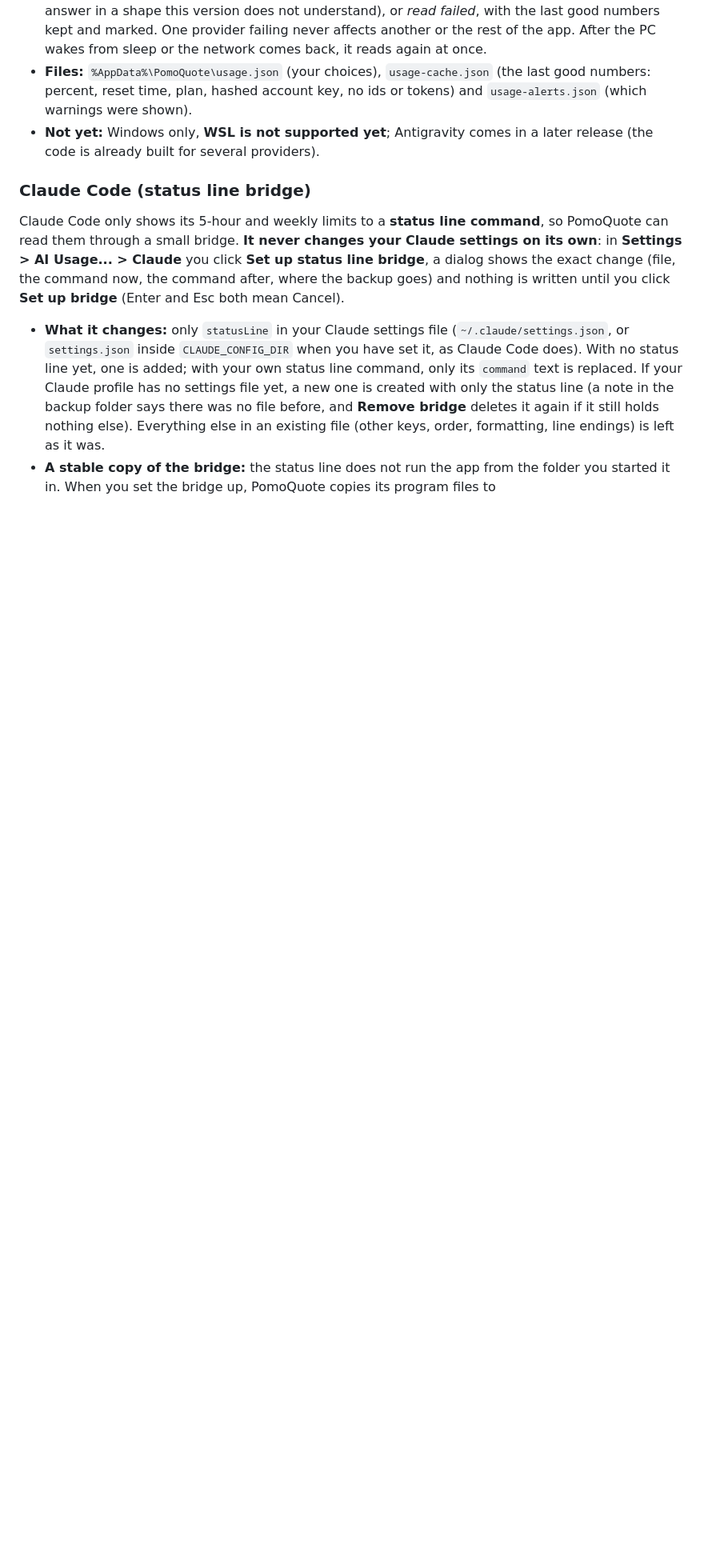
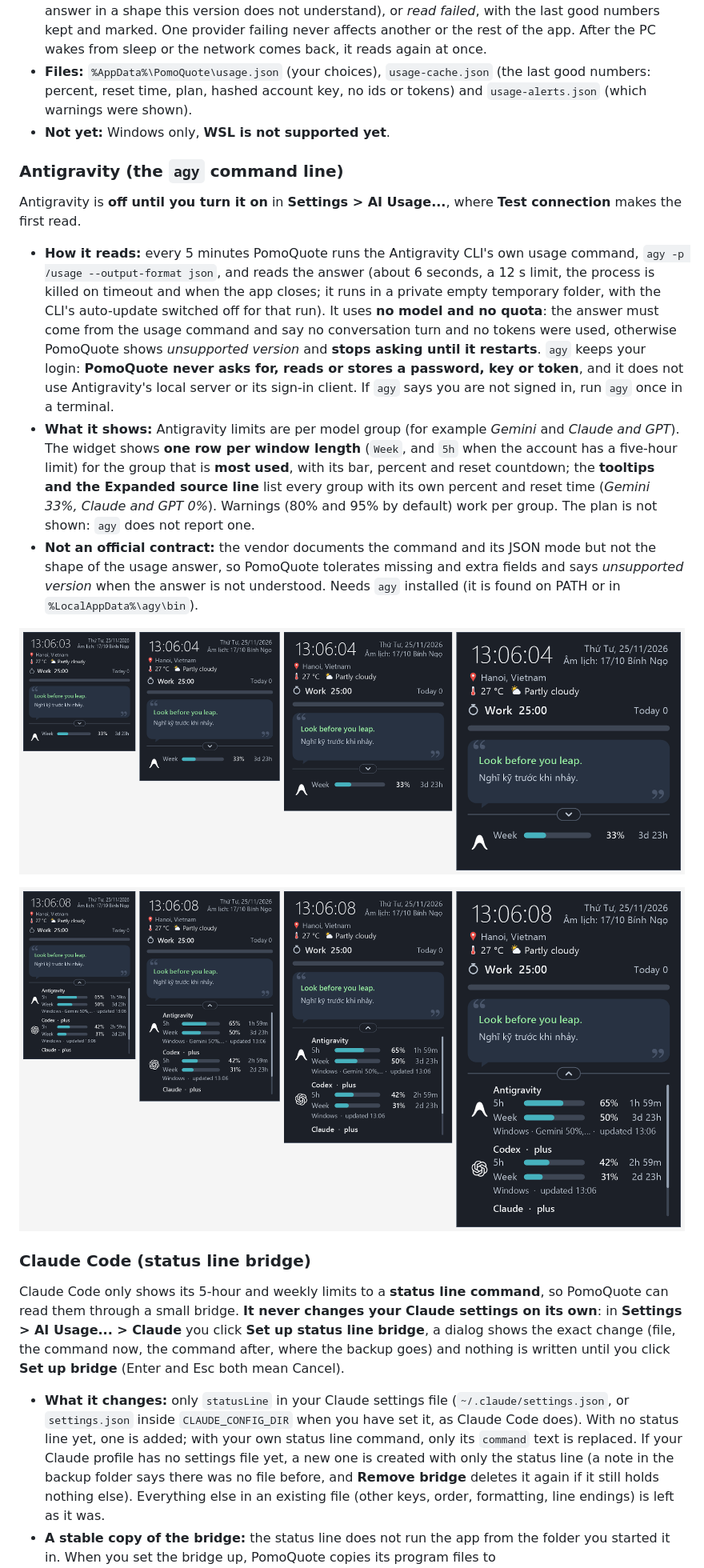
Before and after one commit to quanap5/PomoQuote, a Markdown page: README.md, the part around one of its changes. Shown at 80% size. Drawn GitHub-style; pictures changed too: Assets/AiUsage/preview-antigravity-compact-scales-100-125-150-200.png (added), Assets/AiUsage/preview-antigravity-expanded-scales-100-125-150-200.png (added); blank space fills up the shorter version.

```diff
--- a/README.md
+++ b/README.md
@@ -33,8 +33,19 @@ Settings live in `%AppData%\PomoQuote` (JSON files; a missing or damaged file fa
 - **Settings:** enable Codex, see whether Codex is found and logged in (read-only `codex --version` and `codex login status`), **Test connection**, display order, the layout (Compact or Expanded), how often to read, and warning levels (default 80% and 95%). Warnings are a balloon notification, once per window and level (not repeated after a restart; they come back for the next window or after usage drops below the level, and never for a window whose reset time is unknown).
 - **What it shows when something is wrong:** *not installed*, *not logged in*, *unsupported version* (an answer in a shape this version does not understand), or *read failed*, with the last good numbers kept and marked. One provider failing never affects another or the rest of the app. After the PC wakes from sleep or the network comes back, it reads again at once.
 - **Files:** `%AppData%\PomoQuote\usage.json` (your choices), `usage-cache.json` (the last good numbers: percent, reset time, plan, hashed account key, no ids or tokens) and `usage-alerts.json` (which warnings were shown).
-- **Not yet:** Windows only, **WSL is not supported yet**; Antigravity comes in a later release (the code is already built for several providers).
+- **Not yet:** Windows only, **WSL is not supported yet**.
 
+### Antigravity (the `agy` command line)
+
+Antigravity is **off until you turn it on** in **Settings > AI Usage...**, where **Test connection** makes the first read.
+
+- **How it reads:** every 5 minutes PomoQuote runs the Antigravity CLI's own usage command, `agy -p /usage --output-format json`, and reads the answer (about 6 seconds, a 12 s limit, the process is killed on timeout and when the app closes; it runs in a private empty temporary folder, with the CLI's auto-update switched off for that run). It uses **no model and no quota**: the answer must come from the usage command and say no conversation turn and no tokens were used, otherwise PomoQuote shows *unsupported version* and **stops asking until it restarts**. `agy` keeps your login: **PomoQuote never asks for, reads or stores a password, key or token**, and it does not use Antigravity's local server or its sign-in client. If `agy` says you are not signed in, run `agy` once in a terminal.
+- **What it shows:** Antigravity limits are per model group (for example *Gemini* and *Claude and GPT*). The widget shows **one row per window length** (`Week`, and `5h` when the account has a five-hour limit) for the group that is **most used**, with its bar, percent and reset countdown; the **tooltips and the Expanded source line** list every group with its own percent and reset time (*Gemini 33%, Claude and GPT 0%*). Warnings (80% and 95% by default) work per group. The plan is not shown: `agy` does not report one.
+- **Not an official contract:** the vendor documents the command and its JSON mode but not the shape of the usage answer, so PomoQuote tolerates missing and extra fields and says *unsupported version* when the answer is not understood. Needs `agy` installed (it is found on PATH or in `%LocalAppData%\agy\bin`).
+
+![Antigravity in Compact (the Week row) at 100, 125, 150 and 200 percent](Assets/AiUsage/preview-antigravity-compact-scales-100-125-150-200.png)
+
+![Antigravity in Expanded (5h and Week for its most used group, the groups in the source line) at 100, 125, 150 and 200 percent](Assets/AiUsage/preview-antigravity-expanded-scales-100-125-150-200.png)
 ### Claude Code (status line bridge)
 
 Claude Code only shows its 5-hour and weekly limits to a **status line command**, so PomoQuote can read them through a small bridge. **It never changes your Claude settings on its own**: in **Settings > AI Usage... > Claude** you click **Set up status line bridge**, a dialog shows the exact change (file, the command now, the command after, where the backup goes) and nothing is written until you click **Set up bridge** (Enter and Esc both mean Cancel).
```
Also changed, not shown: other parts of README.md (+6 -6 lines), CHANGELOG.md (+4 -0 lines), THIRD_PARTY_ASSETS.md (+1 -1 lines), 8 other files.
